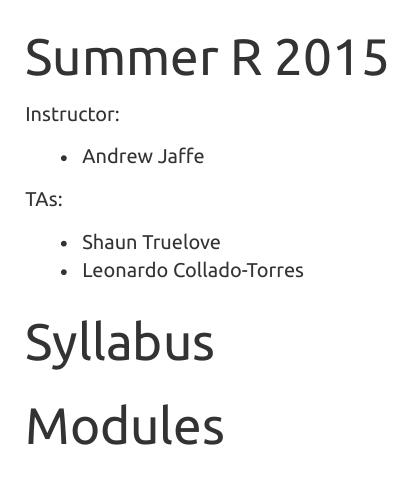
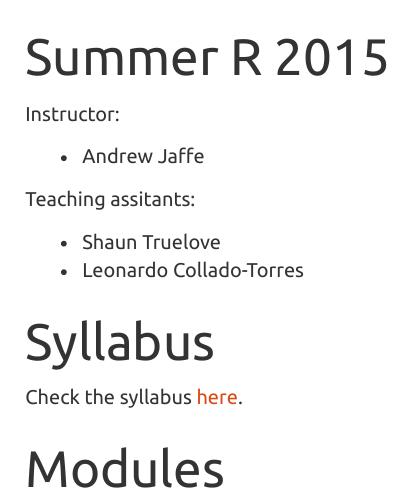
Before and after one commit to andrewejaffe/summerR_2015, an R Markdown document (index.Rmd): the page in a window 1100 px wide, from its top. The pictures show the output file index.html that the author committed with the source, opened offline.

Commit message:
Add link to syllabus

```diff
--- a/index.Rmd
+++ b/index.Rmd
@@ -11,12 +11,14 @@ Instructor:
 
 * Andrew Jaffe
 
-TAs:
+Teaching assitants:
 
 * Shaun Truelove
 * Leonardo Collado-Torres
 
 # Syllabus
+
+Check the syllabus [here](http://www.aejaffe.com/summerR_2015/docs/Syllabus-summerR-student.doc).
 
 # Modules
 
```
Also changed, not shown: index.html.
